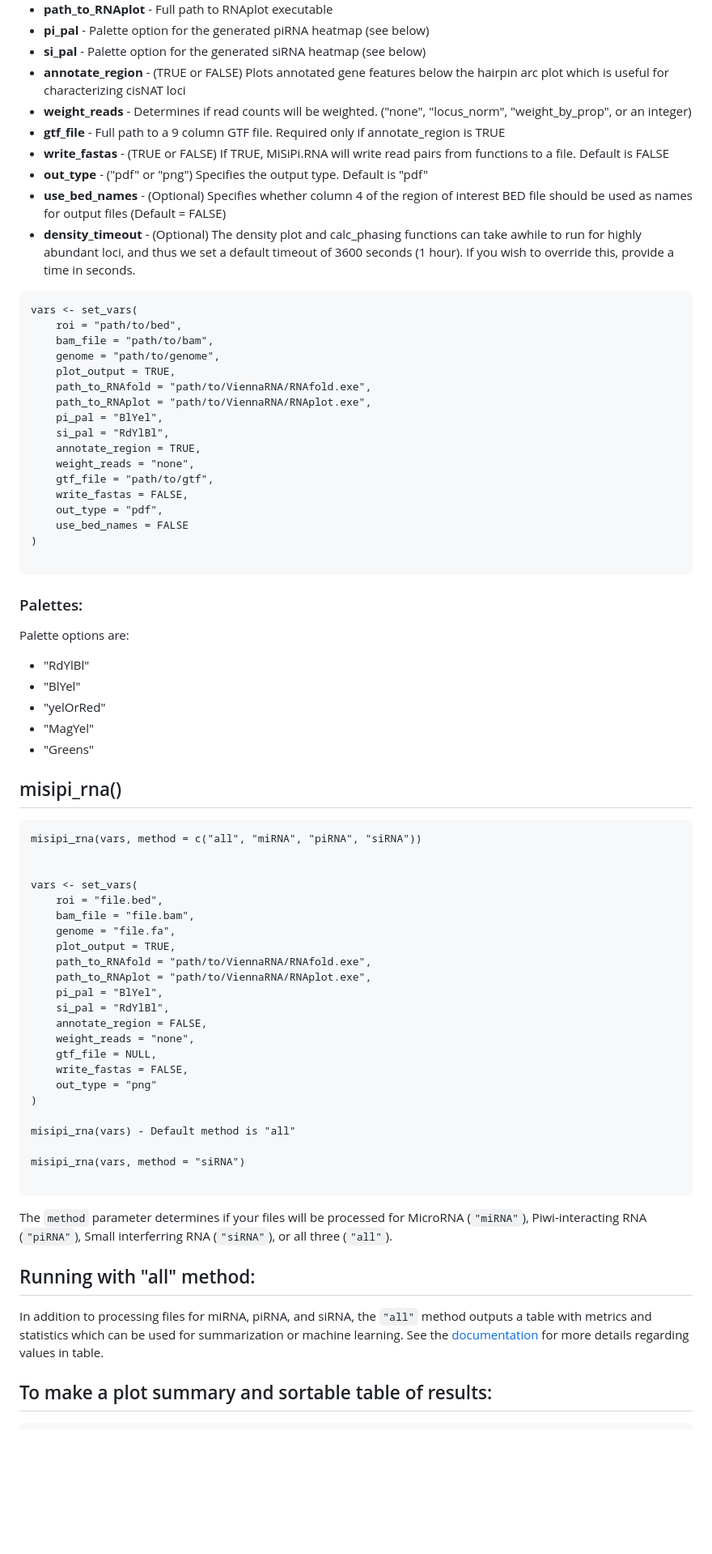
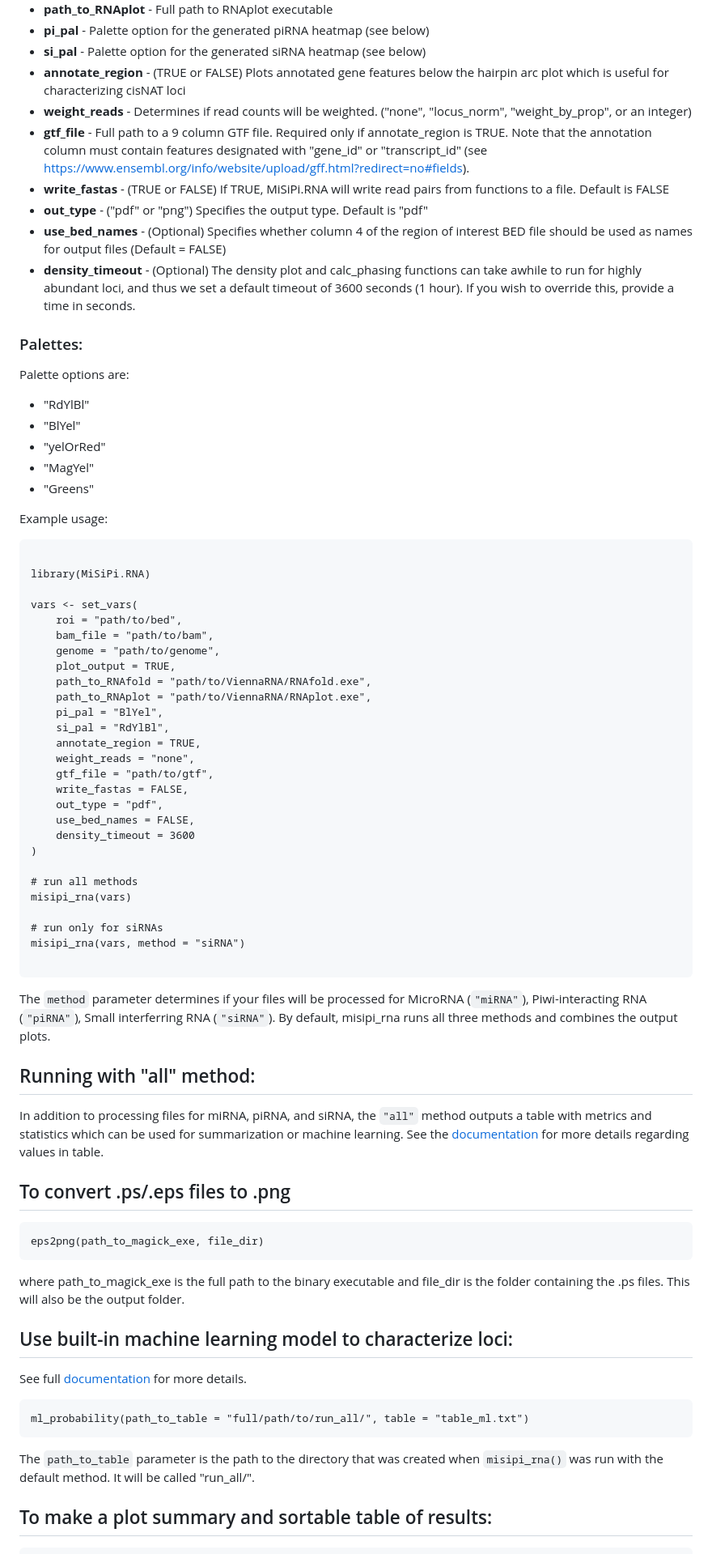
Before and after one commit to stupornova33/MiSiPi.RNA, a Markdown page: README.md, the part around one of its changes. Shown at 81% size. Rendered like a GitHub page; blank space fills up the shorter version.

````diff
--- a/README.md
+++ b/README.md
@@ -51,14 +47,26 @@ The input for MiSiPi.RNA's main function is an object created by the set_vars()
 - **si_pal**          - Palette option for the generated siRNA heatmap (see below)
 - **annotate_region** - (TRUE or FALSE) Plots annotated gene features below the hairpin arc plot which is useful for characterizing cisNAT loci
 - **weight_reads**    - Determines if read counts will be weighted. ("none", "locus_norm", "weight_by_prop", or an integer)
-- **gtf_file**        - Full path to a 9 column GTF file. Required only if annotate_region is TRUE
+- **gtf_file**        - Full path to a 9 column GTF file. Required only if annotate_region is TRUE. Note that the annotation column must contain features designated with "gene_id" or "transcript_id" (see https://www.ensembl.org/info/website/upload/gff.html?redirect=no#fields).
 - **write_fastas**    - (TRUE or FALSE) If TRUE, MiSiPi.RNA will write read pairs from functions to a file. Default is FALSE
 - **out_type**        - ("pdf" or "png") Specifies the output type. Default is "pdf"
 - **use_bed_names**   - (Optional) Specifies whether column 4 of the region of interest BED file should be used as names for output files (Default = FALSE)
 - **density_timeout** - (Optional) The density plot and calc_phasing functions can take awhile to run for highly abundant loci, and thus we set a default timeout of 3600 seconds (1 hour). If you wish to override this, provide a time in seconds.
 
+### Palettes:
+Palette options are:
+- "RdYlBl"
+- "BlYel"
+- "yelOrRed"
+- "MagYel"
+- "Greens"
+
+Example usage:
 
 ```
+
+library(MiSiPi.RNA)
+
 vars <- set_vars(
     roi = "path/to/bed",
     bam_file = "path/to/bam",
@@ -73,53 +81,38 @@ vars <- set_vars(
     gtf_file = "path/to/gtf",
     write_fastas = FALSE,
     out_type = "pdf",
-    use_bed_names = FALSE
+    use_bed_names = FALSE,
+    density_timeout = 3600
 )
 
-```
+# run all methods
+misipi_rna(vars)
 
-### Palettes:
-Palette options are:
-- "RdYlBl"
-- "BlYel"
-- "yelOrRed"
-- "MagYel"
-- "Greens"
-
-## misipi_rna()
-
-```
-misipi_rna(vars, method = c("all", "miRNA", "piRNA", "siRNA"))
-
-
-vars <- set_vars(
-    roi = "file.bed",
-    bam_file = "file.bam",
-    genome = "file.fa",
-    plot_output = TRUE,
-    path_to_RNAfold = "path/to/ViennaRNA/RNAfold.exe",
-    path_to_RNAplot = "path/to/ViennaRNA/RNAplot.exe",
-    pi_pal = "BlYel",
-    si_pal = "RdYlBl",
-    annotate_region = FALSE,
-    weight_reads = "none",
-    gtf_file = NULL,
-    write_fastas = FALSE,
-    out_type = "png"
-)
-
-misipi_rna(vars) - Default method is "all"
-
+# run only for siRNAs
 misipi_rna(vars, method = "siRNA")
 
 ```
 
-The ```method``` parameter determines if your files will be processed for MicroRNA (```"miRNA"```), Piwi-interacting RNA (```"piRNA"```), Small interferring RNA (```"siRNA"```), or all three (```"all"```).
+
+The ```method``` parameter determines if your files will be processed for MicroRNA (```"miRNA"```), Piwi-interacting RNA (```"piRNA"```), Small interferring RNA (```"siRNA"```). By default, misipi_rna runs all three methods and combines the output plots.
 
 ## Running with "all" method:
 In addition to processing files for miRNA, piRNA, and siRNA, the ```"all"``` method outputs a table with metrics and statistics which can be used for summarization or machine learning. See the [documentation](https://github.com/stupornova33/MiSiPi.RNA/blob/main/documentation/Documentation.html) for more details regarding values in table.
 
+## To convert .ps/.eps files to .png
 
+```
+eps2png(path_to_magick_exe, file_dir)
+```
+where path_to_magick_exe is the full path to the binary executable and file_dir is the folder containing the .ps files. This will also be the output folder.
+
+## Use built-in machine learning model to characterize loci:
+See full [documentation](https://github.com/stupornova33/MiSiPi.RNA/blob/main/documentation/Documentation.html) for more details.
+
+```
+ml_probability(path_to_table = "full/path/to/run_all/", table = "table_ml.txt")
+```
+The ```path_to_table``` parameter is the path to the directory that was created when ```misipi_rna()``` was run with the default method. It will be called "run_all/".
 
 
 ## To make a plot summary and sortable table of results:
````
Also changed, not shown: other parts of README.md (+4 -16 lines).
